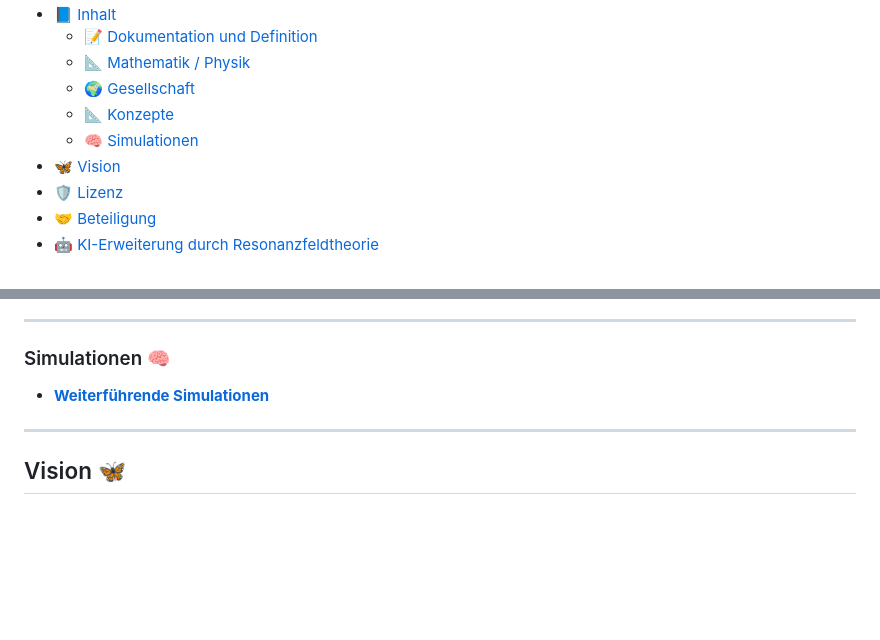
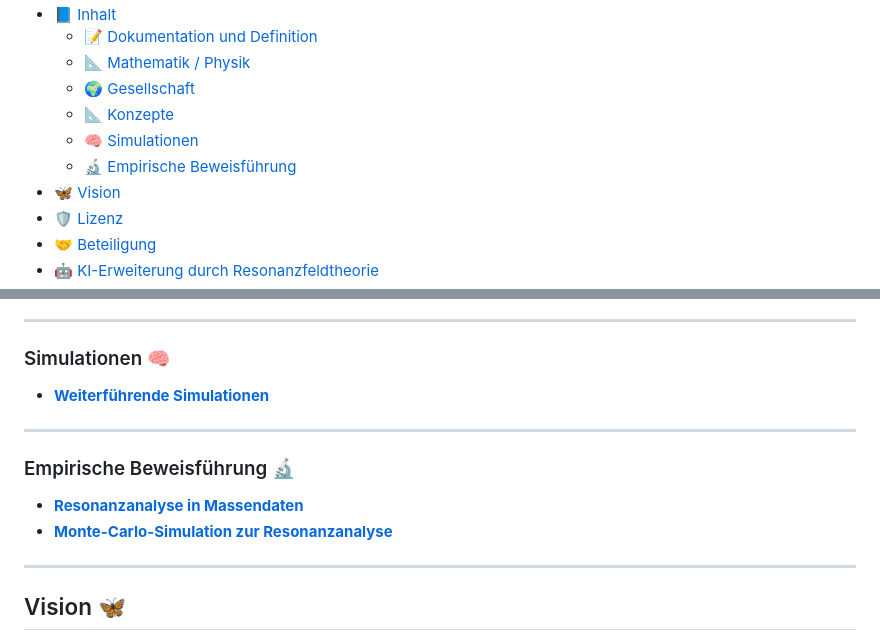
Before and after one commit to DominicReneSchu/public, a Markdown page: README.md, 2 parts joined by grey strips. Rendered like a GitHub page; blank space fills up the shorter version.

Commit message:
Aktualisiert

```diff
--- a/README.md
+++ b/README.md
@@ -19,6 +19,7 @@ Dieses Projekt vereint Mathematik, Physik, Technik, Philosophie und neue Denkans
     - [🌍 Gesellschaft](#gesellschaft-)
     - [📐 Konzepte](#konzepte-)
     - [🧠 Simulationen](#simulationen-)
+	- [🔬 Empirische Beweisführung](#empirische-beweisführung-)
 - [🦋 Vision](#vision-)
 - [🛡 Lizenz](#lizenz-)
 - [🤝 Beteiligung](#beteiligung-)
@@ -172,6 +173,13 @@ Mit π ≈ 3.14, ℏ ≈ 1.05·10⁻³⁴ J·s, 𝓔 = 1 und einer Frequenz **f*
 
 ---
 
+### Empirische Beweisführung 🔬
+
+- [**Resonanzanalyse in Massendaten**](fakten/empirisch/dokumentation.md)
+- [**Monte-Carlo-Simulation zur Resonanzanalyse**](fakten/empirisch/monte_carlo/monte_carlo.md)
+
+---
+
 ## Vision 🦋
 
 - [**Generationenvertrag der Zukunft**](vision/docs/generationenvertrag_der_zukunft.md)
```
Also changed, not shown: 1 other file.
